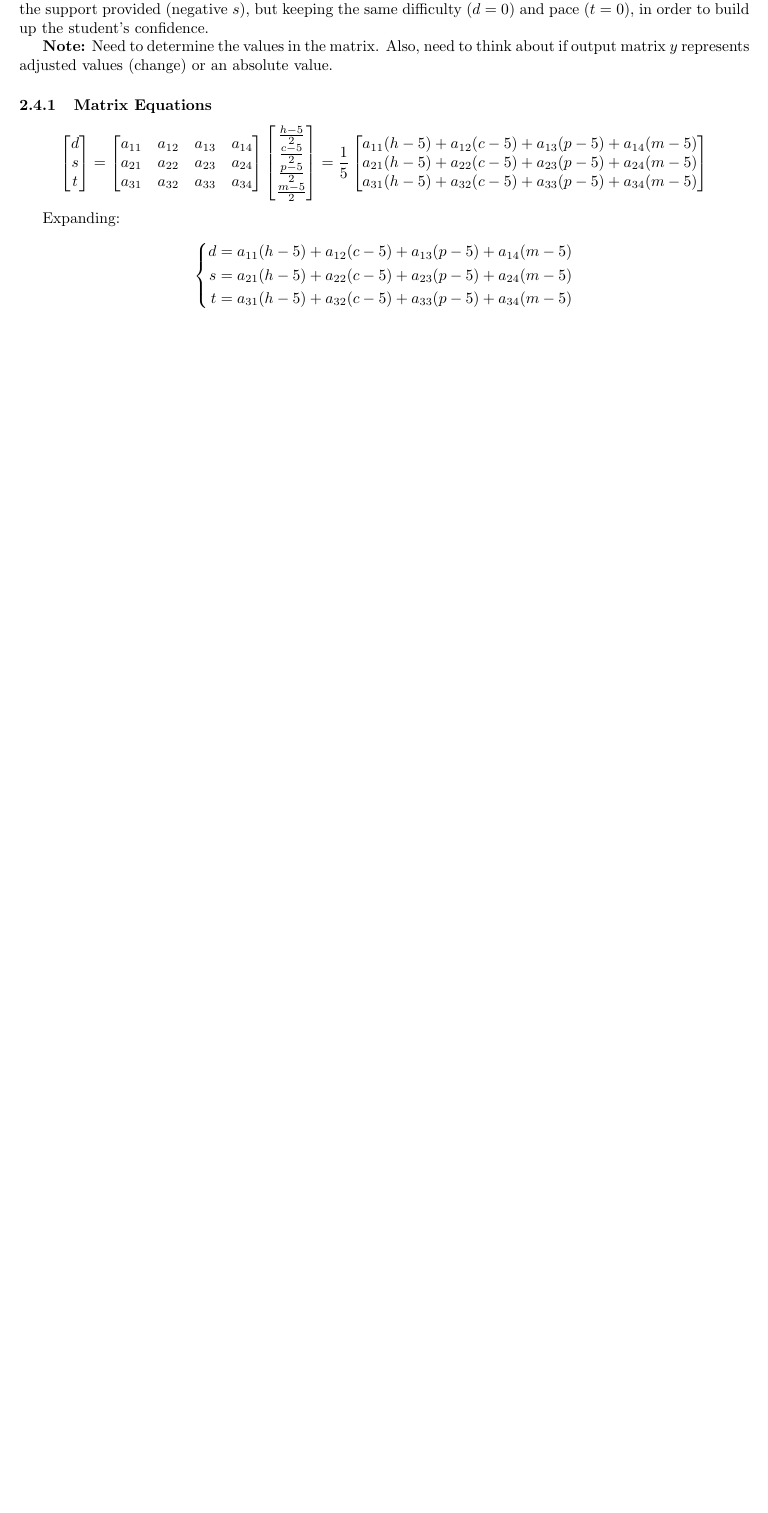
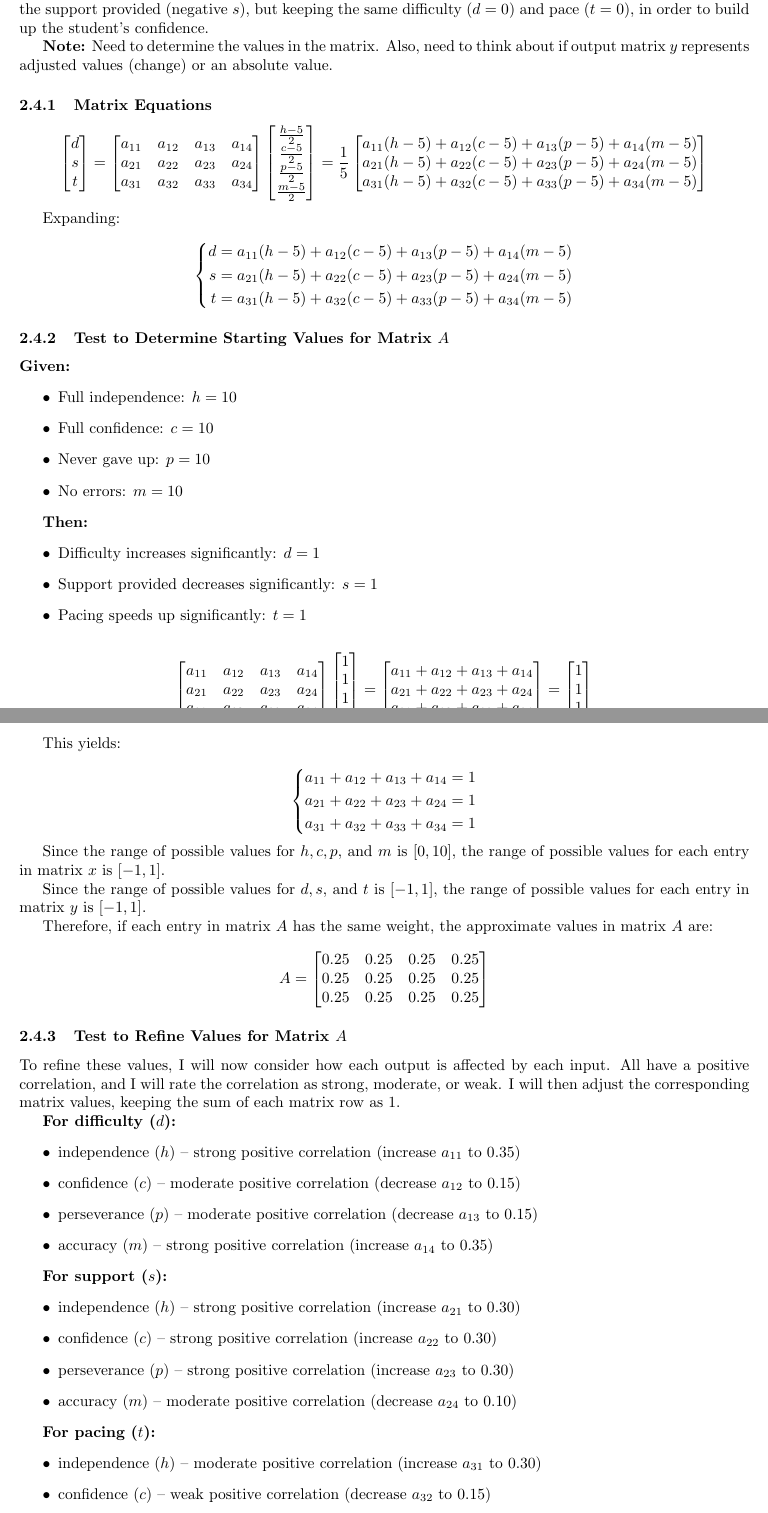
Before and after one commit to r-eglash/Adjusted-Learning-Matrix-Model, a LaTeX document (Project-Proposal.tex): part of page 4 of 4 before the commit and two parts of pages 4 and 5 of 5 after it, the two joined at a grey line, cut so that both start at the same text, the shorter picture padded with empty space. Compiled offline with pdfLaTeX.

Commit message:
10-14-25; Project Proposal; Added test to determine starting values for matrix A

```diff
--- a/Project-Proposal.tex
+++ b/Project-Proposal.tex
@@ -213,3 +213,88 @@
             \right.
         \]
 
+    \subsubsection{Test to Determine Starting Values for Matrix $A$}
+
+        \textbf{Given:}
+        \begin{itemize}
+            \item Full independence: $h = 10$
+            \item Full confidence: $c = 10$
+            \item Never gave up: $p = 10$
+            \item No errors: $m = 10$
+        \end{itemize}
+
+        \textbf{Then:}
+        \begin{itemize}
+            \item Difficulty increases significantly: $d = 1$
+            \item Support provided decreases significantly: $s = 1$
+            \item Pacing speeds up significantly: $t = 1$
+        \end{itemize}
+
+        \[
+            \begin{bmatrix}
+                a_{11} & a_{12} & a_{13} & a_{14} \\
+                a_{21} & a_{22} & a_{23} & a_{24} \\
+                a_{31} & a_{32} & a_{33} & a_{34}
+            \end{bmatrix}
+            \begin{bmatrix} 1 \\ 1 \\ 1 \\ 1 \end{bmatrix}
+            =
+            \begin{bmatrix}
+                a_{11} + a_{12} + a_{13} + a_{14} \\
+                a_{21} + a_{22} + a_{23} + a_{24} \\
+                a_{31} + a_{32} + a_{33} + a_{34}
+            \end{bmatrix}
+            =
+            \begin{bmatrix} 1 \\ 1 \\ 1 \end{bmatrix}
+        \]
+
+        This yields:
+
+        \[
+            \left\{
+                \begin{aligned}
+                    a_{11} + a_{12} + a_{13} + a_{14} &= 1 \\
+                    a_{21} + a_{22} + a_{23} + a_{24} &= 1 \\
+                    a_{31} + a_{32} + a_{33} + a_{34} &= 1
+                \end{aligned}
+            \right.
+        \]
+
+        Since the range of possible values for $h, c, p,$ and $m$ is $[0, 10]$, the range of possible values for each entry in matrix $x$ is $[-1, 1]$.
+
+        Since the range of possible values for $d, s,$ and $t$ is $[-1, 1]$, the range of possible values for each entry in matrix $y$ is $[-1, 1]$.
+
+        Therefore, if each entry in matrix $A$ has the same weight, the approximate values in matrix $A$ are:
+
+        \[
+            A = \begin{bmatrix}
+                0.25 & 0.25 & 0.25 & 0.25 \\
+                0.25 & 0.25 & 0.25 & 0.25 \\
+                0.25 & 0.25 & 0.25 & 0.25
+            \end{bmatrix}
+        \]
+
+    \subsubsection{Test to Refine Values for Matrix $A$}
+
+        To refine these values, I will now consider how each output is affected by each input.  All have a positive correlation, and I will rate the correlation as strong, moderate, or weak.  I will then adjust the corresponding matrix values, keeping the sum of each matrix row as 1.
+
+        \textbf{For difficulty ($d$):}
+        \begin{itemize}
+	        \item independence ($h$) – strong positive correlation (increase $a_{11}$ to $0.35$)
+	        \item confidence ($c$) – moderate positive correlation (decrease $a_{12}$ to $0.15$)
+	        \item perseverance ($p$) – moderate positive correlation (decrease $a_{13}$ to $0.15$)
+	        \item accuracy ($m$) – strong positive correlation (increase $a_{14}$ to $0.35$)
+        \end{itemize}
+
+        \textbf{For support ($s$):}
+        \begin{itemize}
+	        \item independence ($h$) – strong positive correlation (increase $a_{21}$ to $0.30$)
+	        \item confidence ($c$) – strong positive correlation (increase $a_{22}$ to $0.30$)
+	        \item perseverance ($p$) – strong positive correlation (increase $a_{23}$ to $0.30$)
+	        \item accuracy ($m$) – moderate positive correlation (decrease $a_{24}$ to $0.10$)
+        \end{itemize}
+
+        \textbf{For pacing ($t$):}
+        \begin{itemize}
+	        \item independence ($h$) – moderate positive correlation (increase $a_{31}$ to $0.30$)
+	        \item confidence ($c$) – weak positive correlation (decrease $a_{32}$ to $0.15$)
+	        \item perseverance ($p$) – weak positive correlation (decrease $a_{33}$ to $0.15$)
```
Also changed, not shown: Project-Proposal.pdf, Project-Proposal.tex (13 more changed lines), 4 other files.
